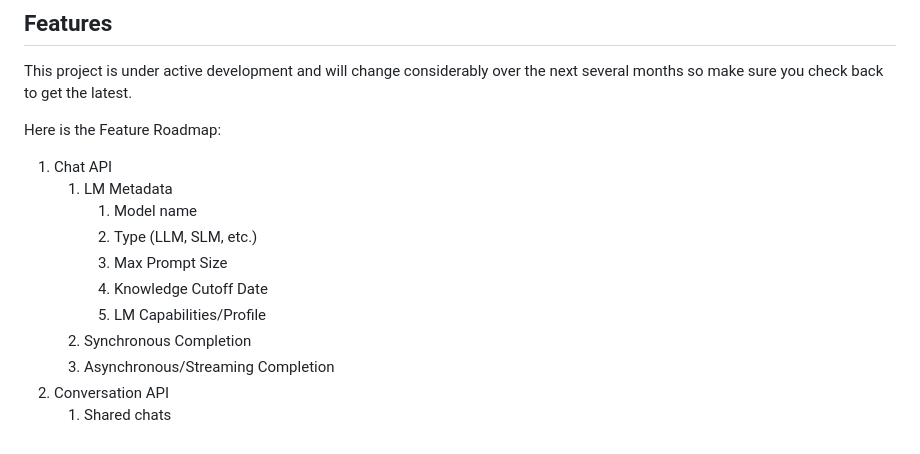
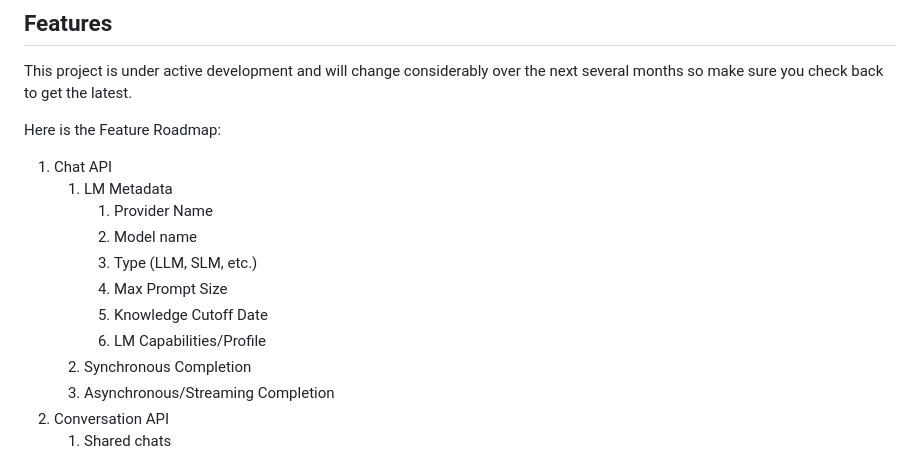
Before and after one commit to mdaconta/xlm-eco-api, a Markdown page: README.md, the part around the change. Drawn GitHub-style.

Commit message:
Update README.md-3

```diff
--- a/README.md
+++ b/README.md
@@ -25,11 +25,12 @@ several months so make sure you check back to get the latest.
 Here is the Feature Roadmap:
 1. Chat API
     1. LM Metadata
-         1. Model name
-         2. Type (LLM, SLM, etc.)
-         3. Max Prompt Size
-         4. Knowledge Cutoff Date
-         5. LM Capabilities/Profile
+         1. Provider Name
+         2. Model name
+         3. Type (LLM, SLM, etc.)
+         4. Max Prompt Size
+         5. Knowledge Cutoff Date
+         6. LM Capabilities/Profile
     2. Synchronous Completion
     3. Asynchronous/Streaming Completion
 2. Conversation API
```
